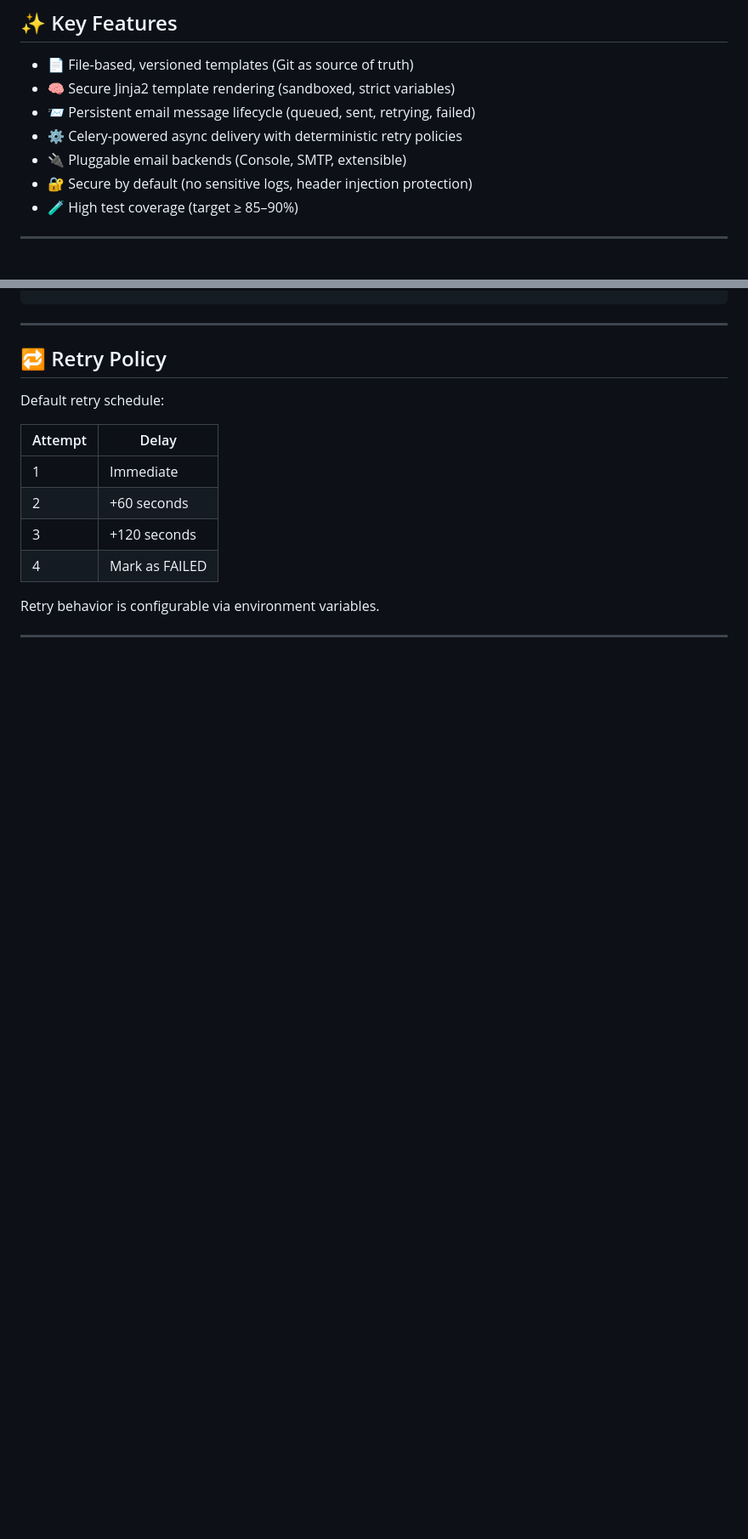
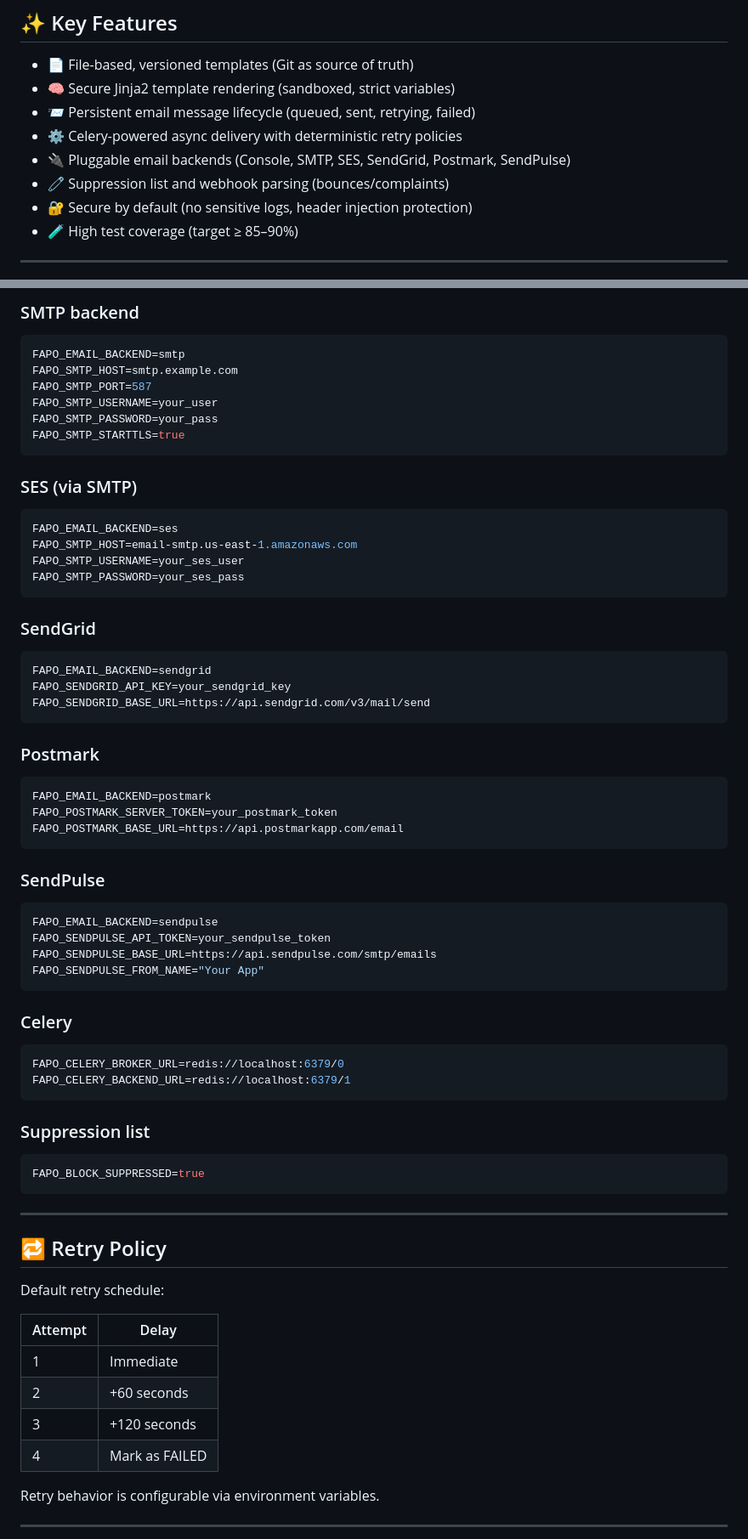
Before and after one commit to wjbolivar/fastapi-post-office, a Markdown page: README.md, 2 parts joined by grey strips. Shown at 85% size. Rendered like a GitHub page; blank space fills up the shorter version.

````diff
--- a/README.md
+++ b/README.md
@@ -18,7 +18,8 @@ It brings Django Post Office–level reliability to the FastAPI ecosystem by com
 - 🧠 Secure Jinja2 template rendering (sandboxed, strict variables)
 - 📨 Persistent email message lifecycle (queued, sent, retrying, failed)
 - ⚙️ Celery-powered async delivery with deterministic retry policies
-- 🔌 Pluggable email backends (Console, SMTP, extensible)
+- 🔌 Pluggable email backends (Console, SMTP, SES, SendGrid, Postmark, SendPulse)
+- 🧷 Suppression list and webhook parsing (bounces/complaints)
 - 🔐 Secure by default (no sensitive logs, header injection protection)
 - 🧪 High test coverage (target ≥ 85–90%)
 
@@ -107,3 +219,59 @@ await fapo.send_now(message_id)
+### SMTP backend
+
+```env
+FAPO_EMAIL_BACKEND=smtp
+FAPO_SMTP_HOST=smtp.example.com
+FAPO_SMTP_PORT=587
+FAPO_SMTP_USERNAME=your_user
+FAPO_SMTP_PASSWORD=your_pass
+FAPO_SMTP_STARTTLS=true
+```
+
+### SES (via SMTP)
+
+```env
+FAPO_EMAIL_BACKEND=ses
+FAPO_SMTP_HOST=email-smtp.us-east-1.amazonaws.com
+FAPO_SMTP_USERNAME=your_ses_user
+FAPO_SMTP_PASSWORD=your_ses_pass
+```
+
+### SendGrid
+
+```env
+FAPO_EMAIL_BACKEND=sendgrid
+FAPO_SENDGRID_API_KEY=your_sendgrid_key
+FAPO_SENDGRID_BASE_URL=https://api.sendgrid.com/v3/mail/send
+```
+
+### Postmark
+
+```env
+FAPO_EMAIL_BACKEND=postmark
+FAPO_POSTMARK_SERVER_TOKEN=your_postmark_token
+FAPO_POSTMARK_BASE_URL=https://api.postmarkapp.com/email
+```
+
+### SendPulse
+
+```env
+FAPO_EMAIL_BACKEND=sendpulse
+FAPO_SENDPULSE_API_TOKEN=your_sendpulse_token
+FAPO_SENDPULSE_BASE_URL=https://api.sendpulse.com/smtp/emails
+FAPO_SENDPULSE_FROM_NAME="Your App"
+```
+
+### Celery
+
+```env
+FAPO_CELERY_BROKER_URL=redis://localhost:6379/0
+FAPO_CELERY_BACKEND_URL=redis://localhost:6379/1
+```
+
+### Suppression list
+
+```env
+FAPO_BLOCK_SUPPRESSED=true
 ```
 
 ---
````
Also changed, not shown: other parts of README.md (+162 -0 lines).
